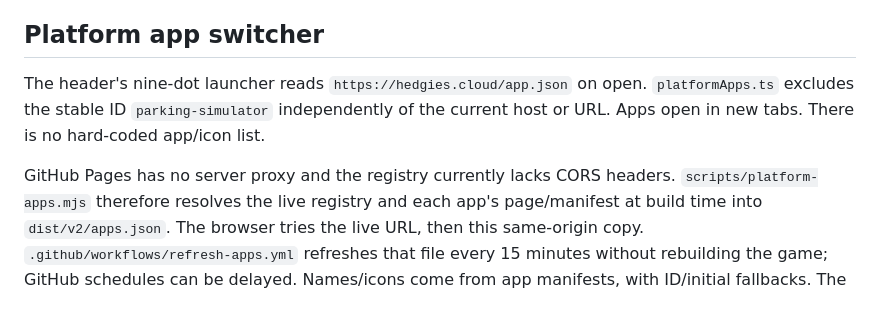
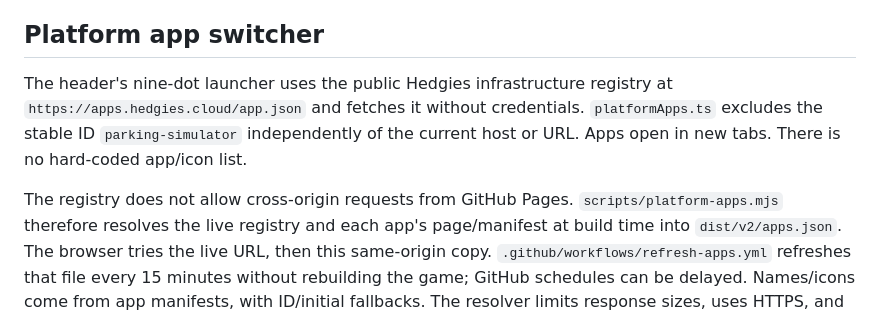
Before and after one commit to chris-kc-cheng/parking-simulator, a Markdown page: DEVELOPING.md, the part around the change. GitHub-like rendering.

```diff
--- a/DEVELOPING.md
+++ b/DEVELOPING.md
@@ -144,11 +144,12 @@ The root redirect needs a network connection; use the installed app or /v2/ offl
 
 ## Platform app switcher
 
-The header's nine-dot launcher reads `https://hedgies.cloud/app.json` on open.
+The header's nine-dot launcher uses the public Hedgies infrastructure registry at
+`https://apps.hedgies.cloud/app.json` and fetches it without credentials.
 `platformApps.ts` excludes the stable ID `parking-simulator` independently of the
 current host or URL. Apps open in new tabs. There is no hard-coded app/icon list.
 
-GitHub Pages has no server proxy and the registry currently lacks CORS headers.
+The registry does not allow cross-origin requests from GitHub Pages.
 `scripts/platform-apps.mjs` therefore resolves the live registry and each app's
 page/manifest at build time into `dist/v2/apps.json`. The browser tries the live
 URL, then this same-origin copy. `.github/workflows/refresh-apps.yml` refreshes
```
Also changed, not shown: README.md (+1 -1 lines), screenshot.png, 3 other files.
